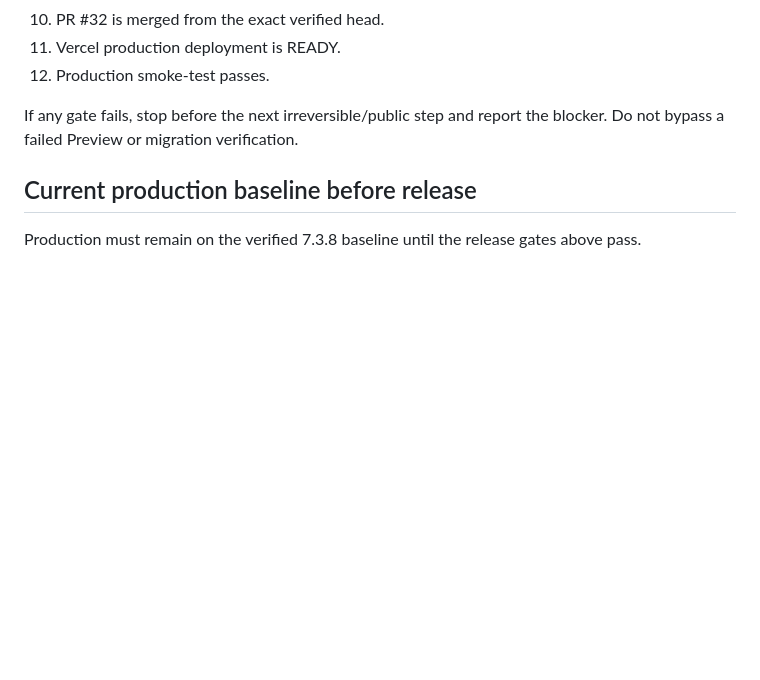
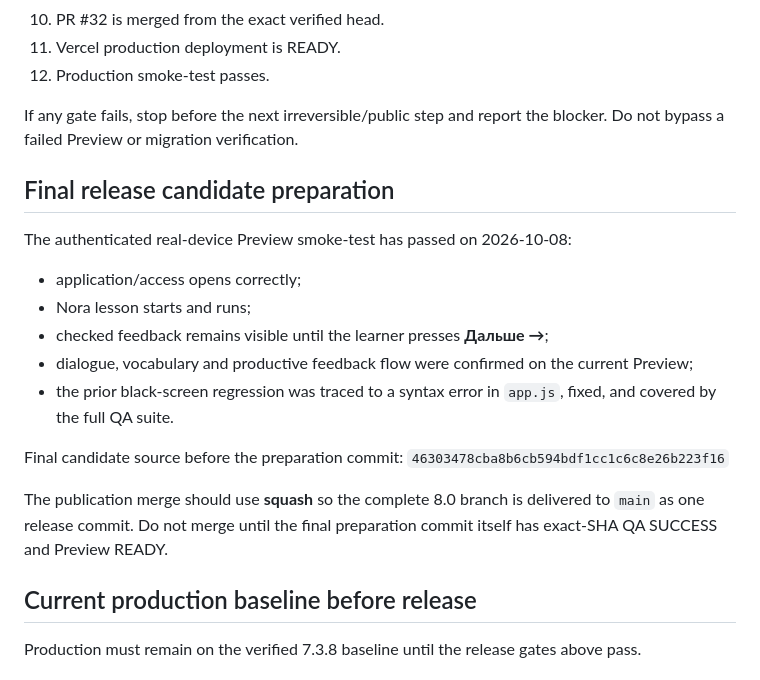
Before and after one commit to mukomell72-ui/norsk-eventyr, a Markdown page: RELEASE_8.0.0.md, the part around the change. Drawn GitHub-style; blank space fills up the shorter version.

Commit message:
Prepare final 8.0 release candidate

```diff
--- a/RELEASE_8.0.0.md
+++ b/RELEASE_8.0.0.md
@@ -257,6 +257,20 @@ Leaked-password protection should be enabled when supported/appropriate for the
 
 If any gate fails, stop before the next irreversible/public step and report the blocker. Do not bypass a failed Preview or migration verification.
 
+## Final release candidate preparation
+
+The authenticated real-device Preview smoke-test has passed on 2026-10-08:
+- application/access opens correctly;
+- Nora lesson starts and runs;
+- checked feedback remains visible until the learner presses **Дальше →**;
+- dialogue, vocabulary and productive feedback flow were confirmed on the current Preview;
+- the prior black-screen regression was traced to a syntax error in `app.js`, fixed, and covered by the full QA suite.
+
+Final candidate source before the preparation commit:
+`46303478cba8b6cb594bdf1cc1c6c8e26b223f16`
+
+The publication merge should use **squash** so the complete 8.0 branch is delivered to `main` as one release commit. Do not merge until the final preparation commit itself has exact-SHA QA SUCCESS and Preview READY.
+
 ## Current production baseline before release
 
 Production must remain on the verified 7.3.8 baseline until the release gates above pass.
```
